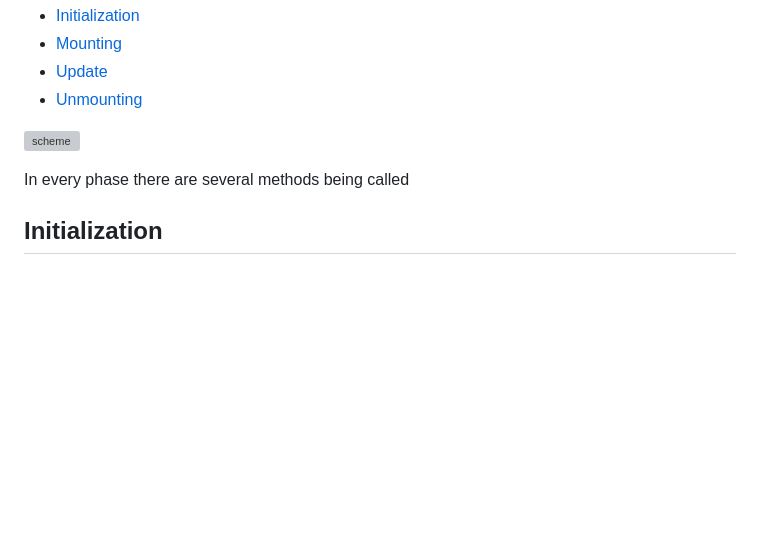
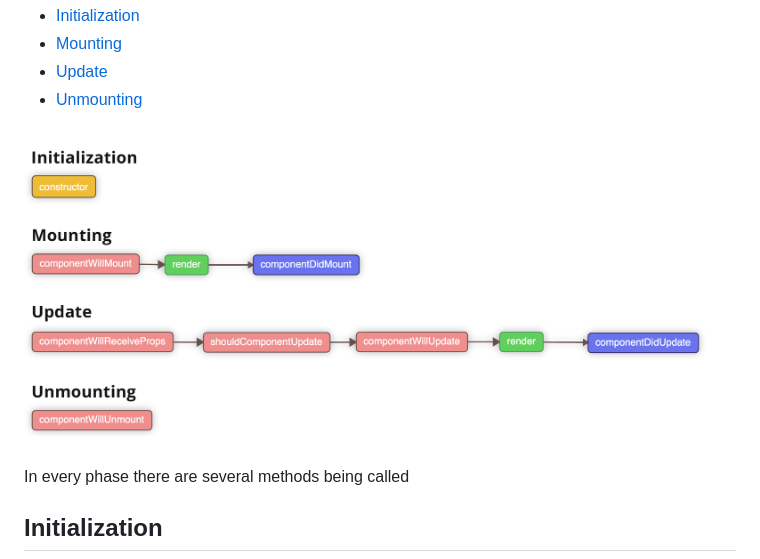
Before and after one commit to satansdeer/basic-react-course, a Markdown page: lessons/react_lifecycle_methods.md, the part around the change. Rendered like a GitHub page; pictures changed too: lessons/lifecycle.png (added); blank space fills up the shorter version; grey boxes are pictures that could not be loaded.

Commit message:
Add image to lifecycle images lesson

```diff
--- a/lessons/react_lifecycle_methods.md
+++ b/lessons/react_lifecycle_methods.md
@@ -13,7 +13,7 @@ Overall we have 4 big phases in components life.
 * [Update](#update)
 * [Unmounting](#unmounting)
 
-![scheme](/assets/images/lifecycle.png)
+![scheme](lifecycle.png)
 
 In every phase there are several methods being called
 
```
Also changed, not shown: 3 other files.
